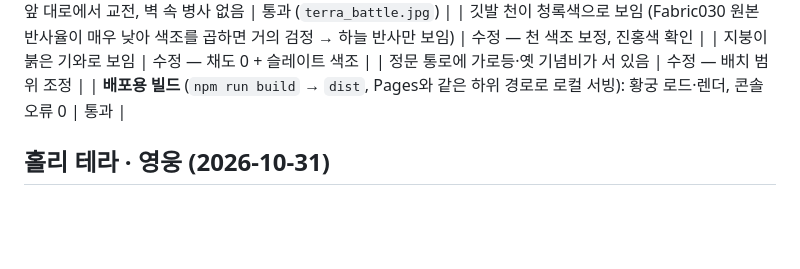
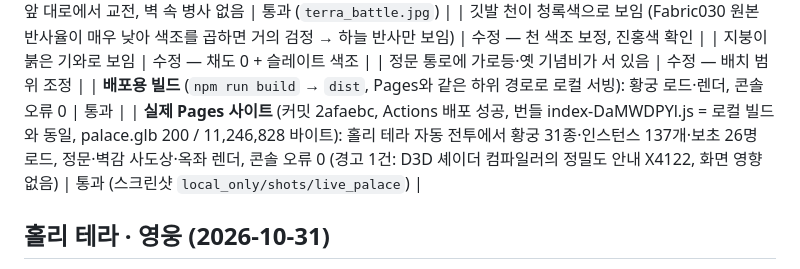
Before and after one commit to totoaji314-dot/wh40k-grimdark-tactics, a Markdown page: docs/TEST_REPORT.md, the part around the change. GitHub-like rendering; blank space fills up the shorter version.

Commit message:
docs: live verification of the Holy Terra palace deploy
Co-Authored-By: Claude Opus 5.5 <noreply@anthropic.com>

```diff
--- a/docs/TEST_REPORT.md
+++ b/docs/TEST_REPORT.md
@@ -27,6 +27,7 @@ Blender (헤드리스, `terra_landmarks.py`):
 | 지붕이 붉은 기와로 보임 | 수정 — 채도 0 + 슬레이트 색조 |
 | 정문 통로에 가로등·옛 기념비가 서 있음 | 수정 — 배치 범위 조정 |
 | **배포용 빌드** (`npm run build` → `dist`, Pages와 같은 하위 경로로 로컬 서빙): 황궁 로드·렌더, 콘솔 오류 0 | 통과 |
+| **실제 Pages 사이트** (커밋 2afaebc, Actions 배포 성공, 번들 index-DaMWDPYl.js = 로컬 빌드와 동일, palace.glb 200 / 11,246,828 바이트): 홀리 테라 자동 전투에서 황궁 31종·인스턴스 137개·보초 26명 로드, 정문·벽감 사도상·옥좌 렌더, 콘솔 오류 0 (경고 1건: D3D 셰이더 컴파일러의 정밀도 안내 X4122, 화면 영향 없음) | 통과 (스크린샷 `local_only/shots/live_palace`) |
 
 ## 홀리 테라 · 영웅 (2026-10-31)
 자동 테스트 29/29 통과 (`tests/heroes.test.ts` 신규 10개 포함).
```
